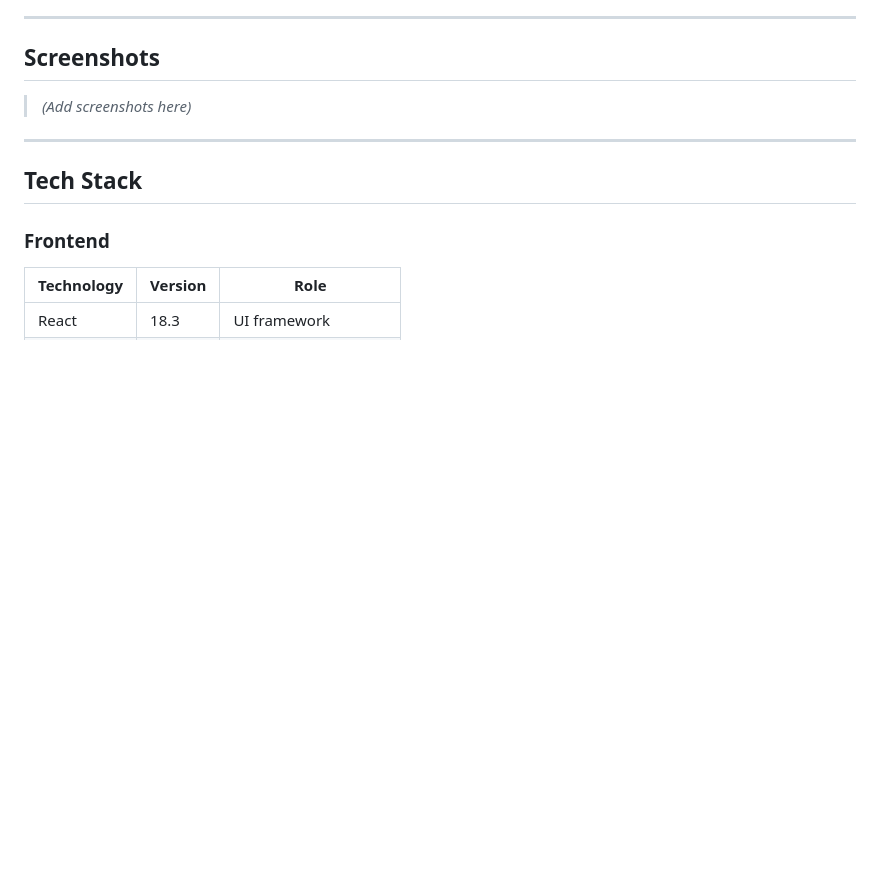
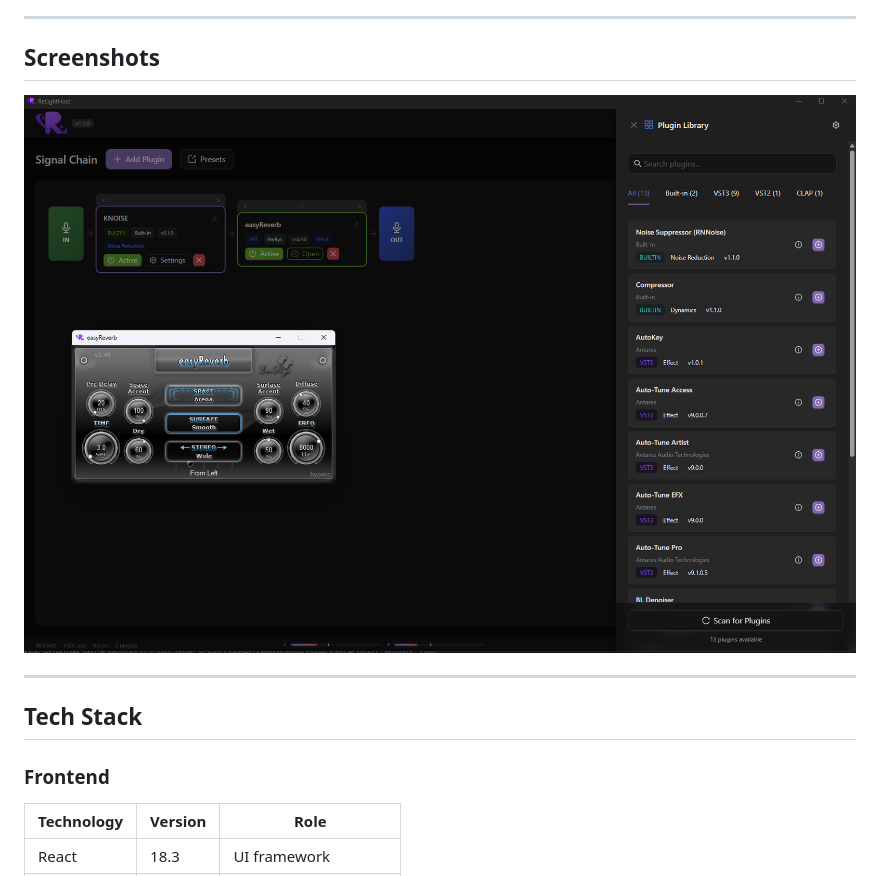
Before and after one commit to hiimgyn/ReLightHost, a Markdown page: README.md, the part around the change. Drawn GitHub-style; pictures changed too: Screenshot.png (added); blank space fills up the shorter version.

Commit message:
add screenshot

```diff
--- a/README.md
+++ b/README.md
@@ -58,7 +58,7 @@ It ships two built-in processors (Compressor and RNNoise-based Noise Suppressor)
 
 ## Screenshots
 
-> *(Add screenshots here)*
+![Main window](Screenshot.png)
 
 ---
 
```
